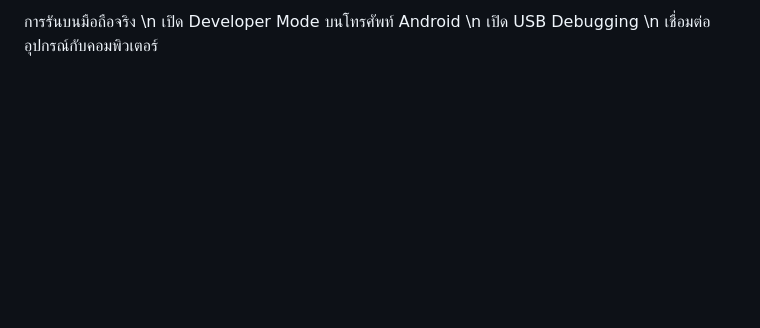
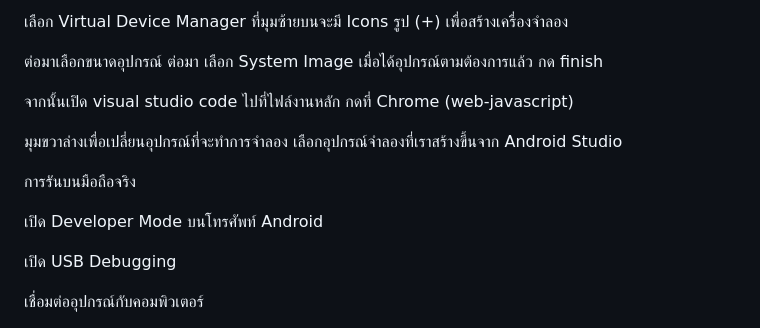
Before and after one commit to psnnice/MobileDev, a Markdown page: README.md, the part around one of its changes. GitHub-like rendering; blank space fills up the shorter version.

```diff
--- a/README.md
+++ b/README.md
@@ -168,5 +275,17 @@ flutter run
 
-การรันบนมือถือจริง \n
-เปิด Developer Mode บนโทรศัพท์ Android \n
-เปิด USB Debugging \n
+เลือก Virtual Device Manager ที่มุมซ้ายบนจะมี Icons รูป (+) เพื่อสร้างเครื่องจำลอง
+
+ต่อมาเลือกขนาดอุปกรณ์ ต่อมา เลือก System Image เมื่อได้อุปกรณ์ตามต้องการแล้ว กด finish
+
+จากนั้นเปิด visual studio code ไปที่ไฟล์งานหลัก กดที่ Chrome (web-javascript)
+
+มุมขวาล่างเพื่อเปลี่ยนอุปกรณ์ที่จะทำการจำลอง เลือกอุปกรณ์จำลองที่เราสร้างขึ้นจาก Android Studio
+
+
+การรันบนมือถือจริง
+
+เปิด Developer Mode บนโทรศัพท์ Android
+
+เปิด USB Debugging
+
 เชื่อมต่ออุปกรณ์กับคอมพิวเตอร์
```
Also changed, not shown: other parts of README.md (+114 -7 lines).
